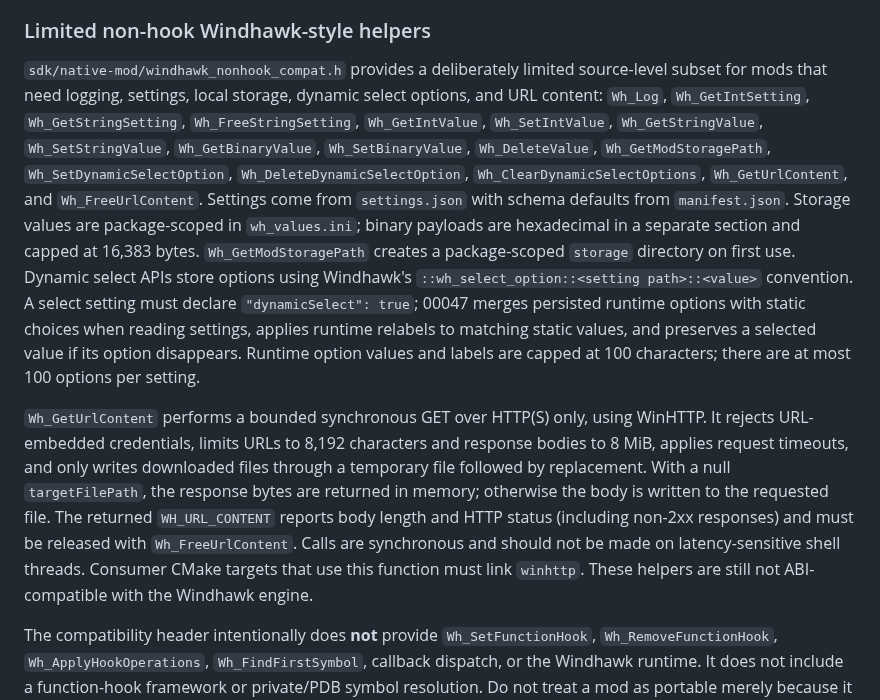
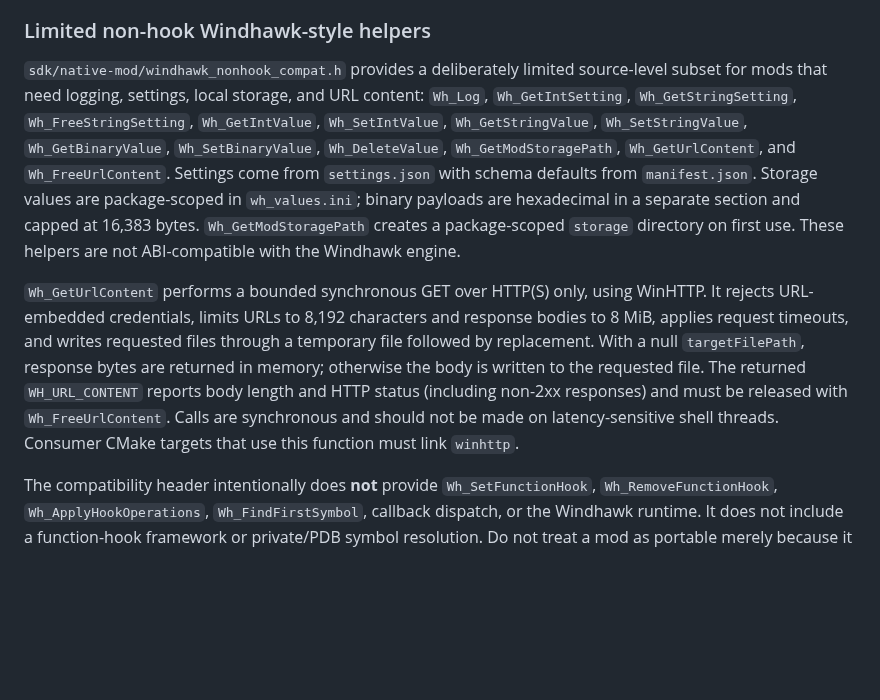
Before and after one commit to hashin9973-ux/00047, a Markdown page: docs/NATIVE_MODS.md, the part around the change. Drawn GitHub-style; blank space fills up the shorter version.

Commit message:
docs: document bounded URL content helper only

```diff
--- a/docs/NATIVE_MODS.md
+++ b/docs/NATIVE_MODS.md
@@ -96,9 +96,9 @@ The SDK provides loaded-module export lookup through `wmod::ModuleHandle` and `w
 
 ### Limited non-hook Windhawk-style helpers
 
-`sdk/native-mod/windhawk_nonhook_compat.h` provides a deliberately limited source-level subset for mods that need logging, settings, local storage, dynamic select options, and URL content: `Wh_Log`, `Wh_GetIntSetting`, `Wh_GetStringSetting`, `Wh_FreeStringSetting`, `Wh_GetIntValue`, `Wh_SetIntValue`, `Wh_GetStringValue`, `Wh_SetStringValue`, `Wh_GetBinaryValue`, `Wh_SetBinaryValue`, `Wh_DeleteValue`, `Wh_GetModStoragePath`, `Wh_SetDynamicSelectOption`, `Wh_DeleteDynamicSelectOption`, `Wh_ClearDynamicSelectOptions`, `Wh_GetUrlContent`, and `Wh_FreeUrlContent`. Settings come from `settings.json` with schema defaults from `manifest.json`. Storage values are package-scoped in `wh_values.ini`; binary payloads are hexadecimal in a separate section and capped at 16,383 bytes. `Wh_GetModStoragePath` creates a package-scoped `storage` directory on first use. Dynamic select APIs store options using Windhawk's `::wh_select_option::<setting path>::<value>` convention. A select setting must declare `"dynamicSelect": true`; 00047 merges persisted runtime options with static choices when reading settings, applies runtime relabels to matching static values, and preserves a selected value if its option disappears. Runtime option values and labels are capped at 100 characters; there are at most 100 options per setting.
+`sdk/native-mod/windhawk_nonhook_compat.h` provides a deliberately limited source-level subset for mods that need logging, settings, local storage, and URL content: `Wh_Log`, `Wh_GetIntSetting`, `Wh_GetStringSetting`, `Wh_FreeStringSetting`, `Wh_GetIntValue`, `Wh_SetIntValue`, `Wh_GetStringValue`, `Wh_SetStringValue`, `Wh_GetBinaryValue`, `Wh_SetBinaryValue`, `Wh_DeleteValue`, `Wh_GetModStoragePath`, `Wh_GetUrlContent`, and `Wh_FreeUrlContent`. Settings come from `settings.json` with schema defaults from `manifest.json`. Storage values are package-scoped in `wh_values.ini`; binary payloads are hexadecimal in a separate section and capped at 16,383 bytes. `Wh_GetModStoragePath` creates a package-scoped `storage` directory on first use. These helpers are not ABI-compatible with the Windhawk engine.
 
-`Wh_GetUrlContent` performs a bounded synchronous GET over HTTP(S) only, using WinHTTP. It rejects URL-embedded credentials, limits URLs to 8,192 characters and response bodies to 8 MiB, applies request timeouts, and only writes downloaded files through a temporary file followed by replacement. With a null `targetFilePath`, the response bytes are returned in memory; otherwise the body is written to the requested file. The returned `WH_URL_CONTENT` reports body length and HTTP status (including non-2xx responses) and must be released with `Wh_FreeUrlContent`. Calls are synchronous and should not be made on latency-sensitive shell threads. Consumer CMake targets that use this function must link `winhttp`. These helpers are still not ABI-compatible with the Windhawk engine.
+`Wh_GetUrlContent` performs a bounded synchronous GET over HTTP(S) only, using WinHTTP. It rejects URL-embedded credentials, limits URLs to 8,192 characters and response bodies to 8 MiB, applies request timeouts, and writes requested files through a temporary file followed by replacement. With a null `targetFilePath`, response bytes are returned in memory; otherwise the body is written to the requested file. The returned `WH_URL_CONTENT` reports body length and HTTP status (including non-2xx responses) and must be released with `Wh_FreeUrlContent`. Calls are synchronous and should not be made on latency-sensitive shell threads. Consumer CMake targets that use this function must link `winhttp`.
 
 The compatibility header intentionally does **not** provide `Wh_SetFunctionHook`, `Wh_RemoveFunctionHook`, `Wh_ApplyHookOperations`, `Wh_FindFirstSymbol`, callback dispatch, or the Windhawk runtime. It does not include a function-hook framework or private/PDB symbol resolution. Do not treat a mod as portable merely because it compiles against the helper header. Mods that need those omitted APIs must be adapted to available functionality or run under a compatible runtime. Native mods can also use Windows APIs and their own third-party hook frameworks today, subject to the target allow-list and architecture; the app does not bundle or support such frameworks.
 
```
